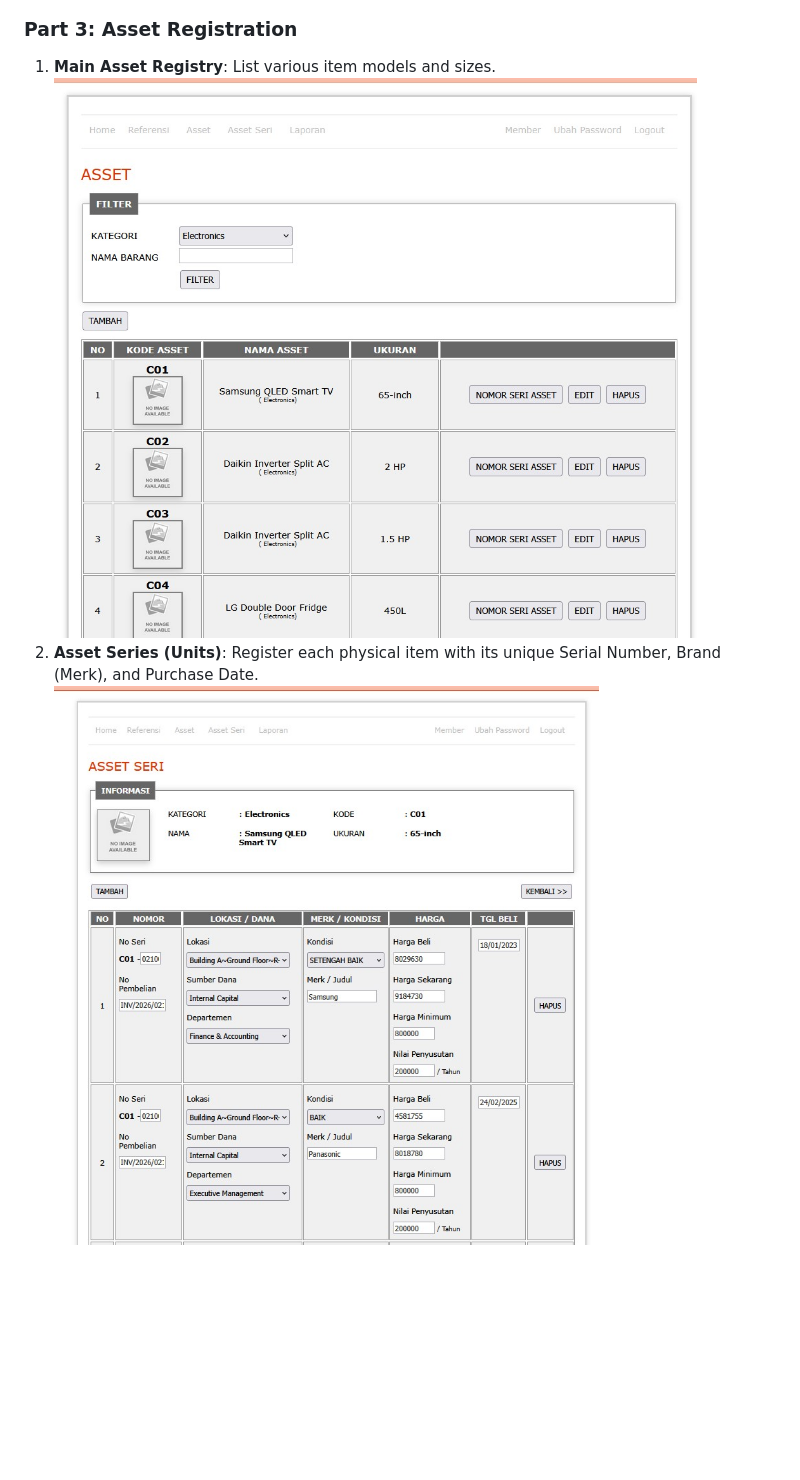
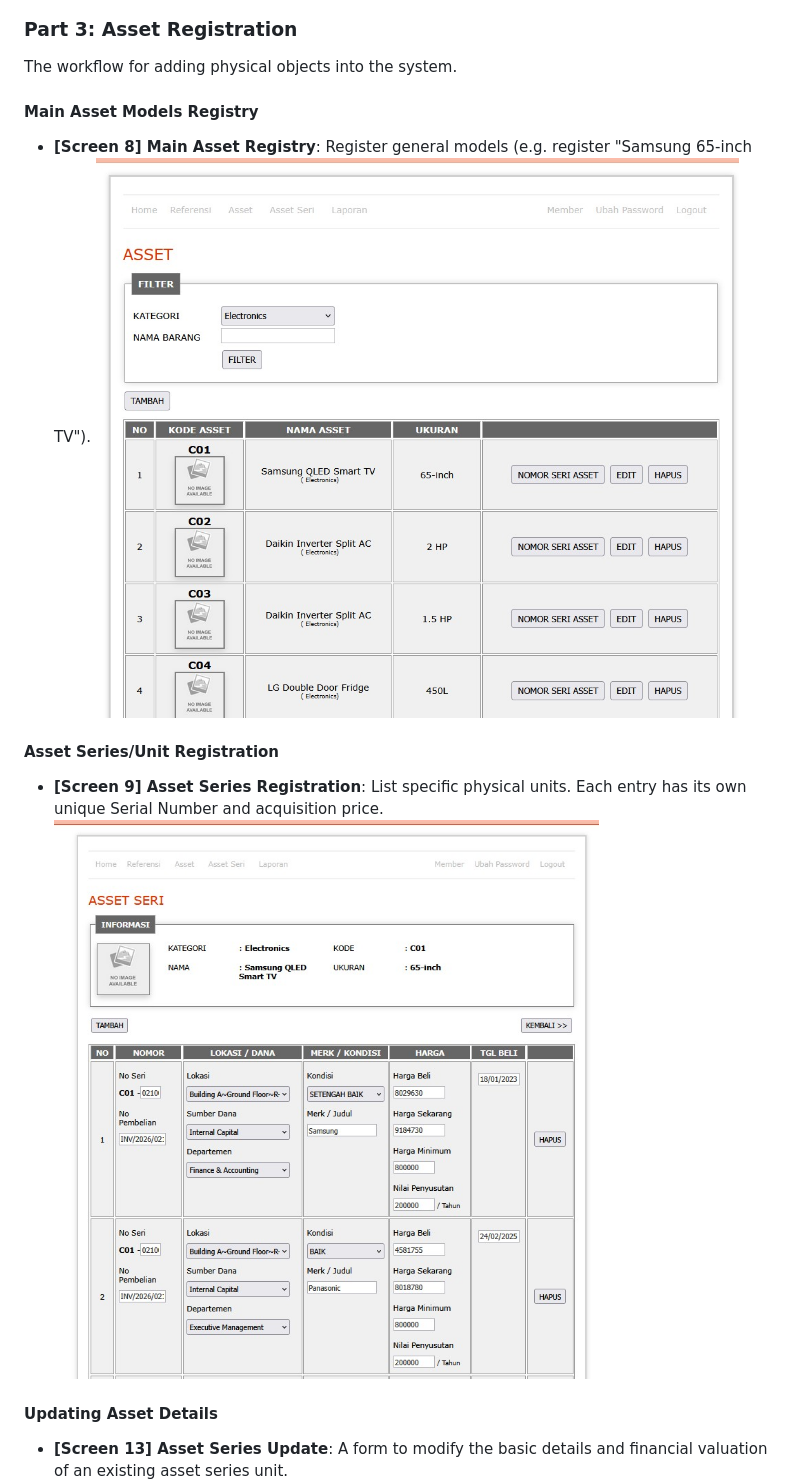
Before and after one commit to dendie851/sbiz-asset, a Markdown page: README.md, the part around one of its changes. GitHub-like rendering; blank space fills up the shorter version.

```diff
--- a/README.md
+++ b/README.md
@@ -135,9 +173,17 @@ Before adding assets, you must configure your organization's hierarchy:
     ![Category](ss/7-master-category-asset.jpg)
 
 ### Part 3: Asset Registration
-1.  **Main Asset Registry**: List various item models and sizes.
+The workflow for adding physical objects into the system.
+
+#### Main Asset Models Registry
+*   **[Screen 8] Main Asset Registry**: Register general models (e.g. register "Samsung 65-inch TV").
     ![Master Asset](ss/8-master-asset.jpg)
-2.  **Asset Series (Units)**: Register each physical item with its unique Serial Number, Brand (Merk), and Purchase Date.
-    ![Asset Series](ss/9-master-asset-series.jpg)
+
+#### Asset Series/Unit Registration
+*   **[Screen 9] Asset Series Registration**: List specific physical units. Each entry has its own unique Serial Number and acquisition price.
+    ![Asset Series Registration](ss/9-master-asset-series.jpg)
+
+#### Updating Asset Details
+*   **[Screen 13] Asset Series Update**: A form to modify the basic details and financial valuation of an existing asset series unit.
     ![Asset Series Update](ss/13-transaction-asset-series-update.jpg)
 
```
Also changed, not shown: other parts of README.md (+134 -66 lines).
